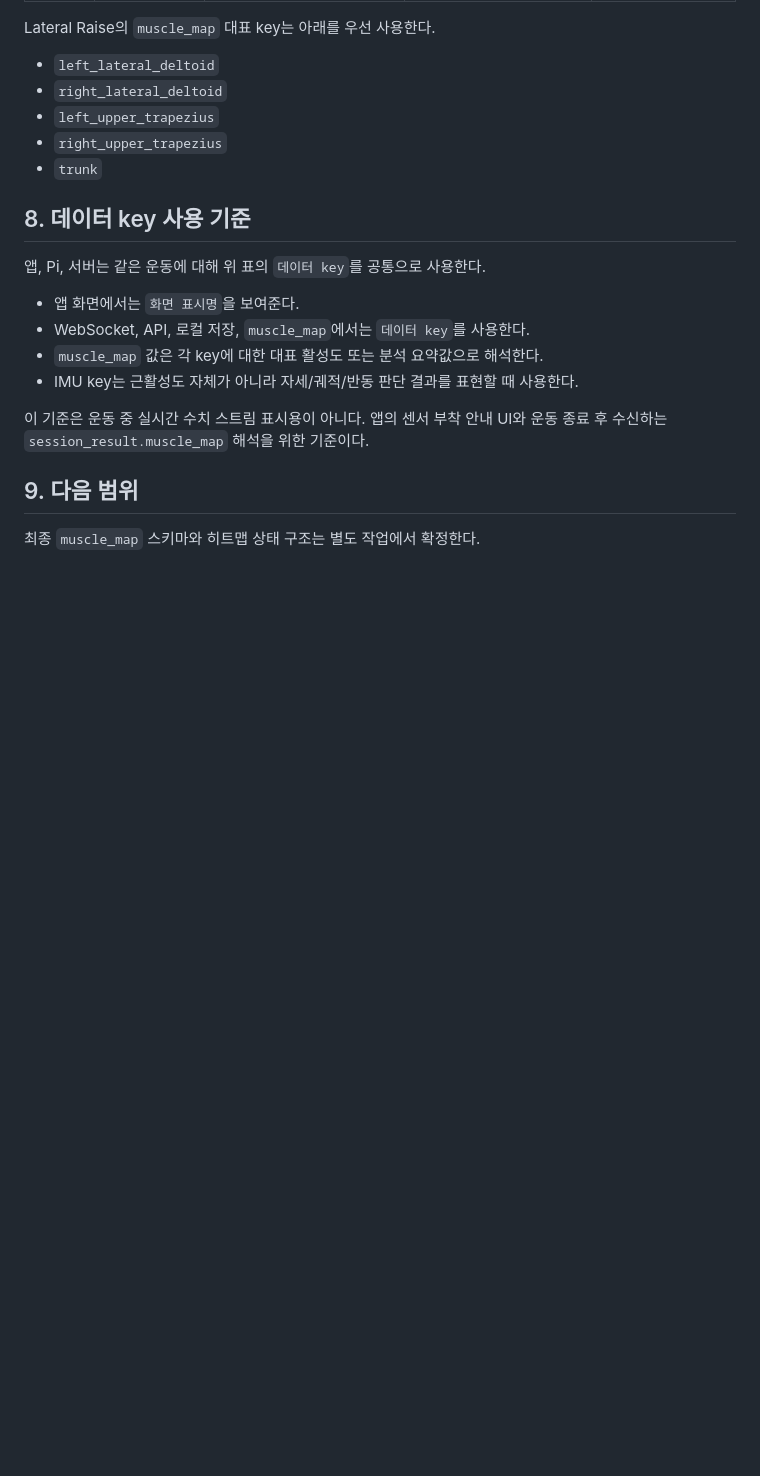
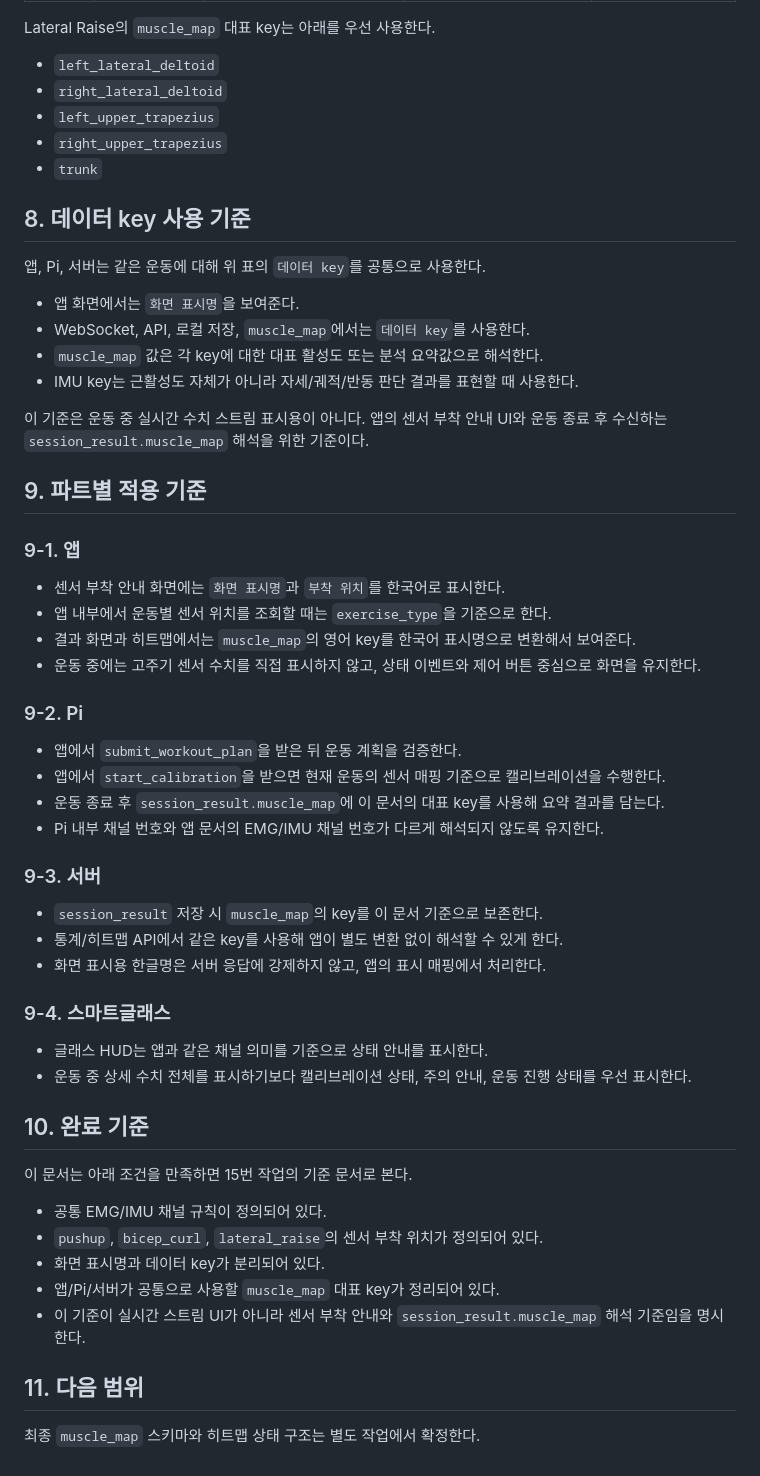
Before and after one commit to dltndud0313/IMO, a Markdown page: docs/App_Sensor_Placement_Map.md, the part around the change. Rendered like a GitHub page; blank space fills up the shorter version.

Commit message:
docs(app): document sensor mapping usage

```diff
--- a/docs/App_Sensor_Placement_Map.md
+++ b/docs/App_Sensor_Placement_Map.md
@@ -184,6 +184,43 @@ Lateral Raise의 `muscle_map` 대표 key는 아래를 우선 사용한다.
 
 이 기준은 운동 중 실시간 수치 스트림 표시용이 아니다. 앱의 센서 부착 안내 UI와 운동 종료 후 수신하는 `session_result.muscle_map` 해석을 위한 기준이다.
 
-## 9. 다음 범위
+## 9. 파트별 적용 기준
+
+### 9-1. 앱
+
+- 센서 부착 안내 화면에는 `화면 표시명`과 `부착 위치`를 한국어로 표시한다.
+- 앱 내부에서 운동별 센서 위치를 조회할 때는 `exercise_type`을 기준으로 한다.
+- 결과 화면과 히트맵에서는 `muscle_map`의 영어 key를 한국어 표시명으로 변환해서 보여준다.
+- 운동 중에는 고주기 센서 수치를 직접 표시하지 않고, 상태 이벤트와 제어 버튼 중심으로 화면을 유지한다.
+
+### 9-2. Pi
+
+- 앱에서 `submit_workout_plan`을 받은 뒤 운동 계획을 검증한다.
+- 앱에서 `start_calibration`을 받으면 현재 운동의 센서 매핑 기준으로 캘리브레이션을 수행한다.
+- 운동 종료 후 `session_result.muscle_map`에 이 문서의 대표 key를 사용해 요약 결과를 담는다.
+- Pi 내부 채널 번호와 앱 문서의 EMG/IMU 채널 번호가 다르게 해석되지 않도록 유지한다.
+
+### 9-3. 서버
+
+- `session_result` 저장 시 `muscle_map`의 key를 이 문서 기준으로 보존한다.
+- 통계/히트맵 API에서 같은 key를 사용해 앱이 별도 변환 없이 해석할 수 있게 한다.
+- 화면 표시용 한글명은 서버 응답에 강제하지 않고, 앱의 표시 매핑에서 처리한다.
+
+### 9-4. 스마트글래스
+
+- 글래스 HUD는 앱과 같은 채널 의미를 기준으로 상태 안내를 표시한다.
+- 운동 중 상세 수치 전체를 표시하기보다 캘리브레이션 상태, 주의 안내, 운동 진행 상태를 우선 표시한다.
+
+## 10. 완료 기준
+
+이 문서는 아래 조건을 만족하면 15번 작업의 기준 문서로 본다.
+
+- 공통 EMG/IMU 채널 규칙이 정의되어 있다.
+- `pushup`, `bicep_curl`, `lateral_raise`의 센서 부착 위치가 정의되어 있다.
+- 화면 표시명과 데이터 key가 분리되어 있다.
+- 앱/Pi/서버가 공통으로 사용할 `muscle_map` 대표 key가 정리되어 있다.
+- 이 기준이 실시간 스트림 UI가 아니라 센서 부착 안내와 `session_result.muscle_map` 해석 기준임을 명시한다.
+
+## 11. 다음 범위
 
 최종 `muscle_map` 스키마와 히트맵 상태 구조는 별도 작업에서 확정한다.
```
